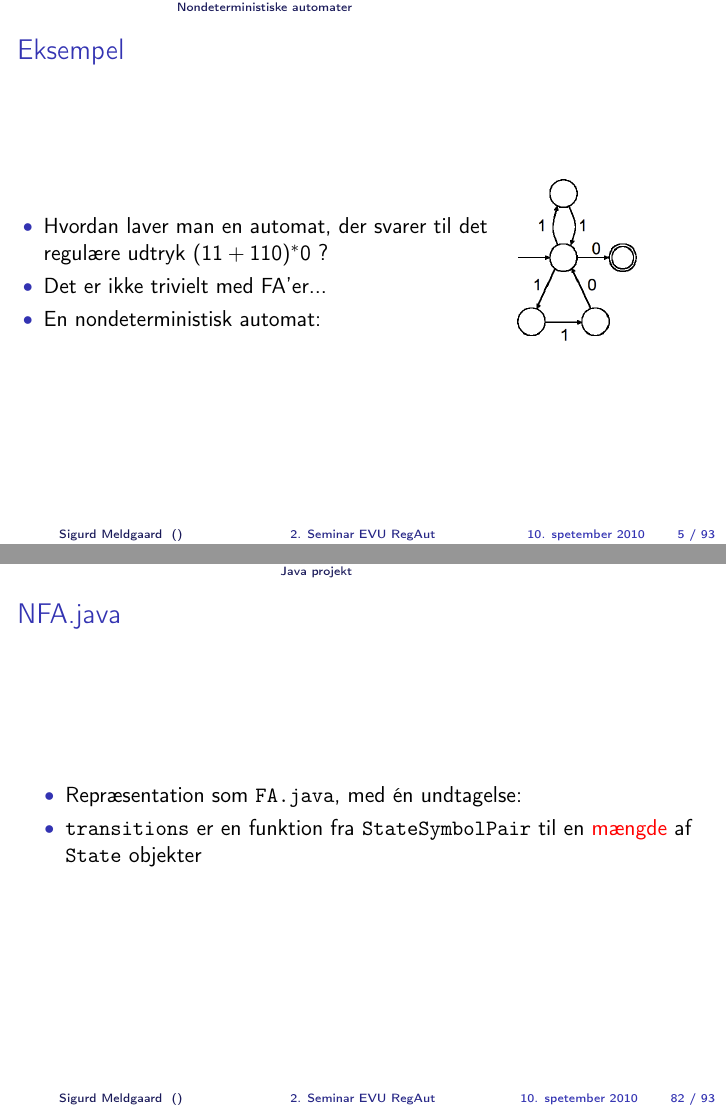
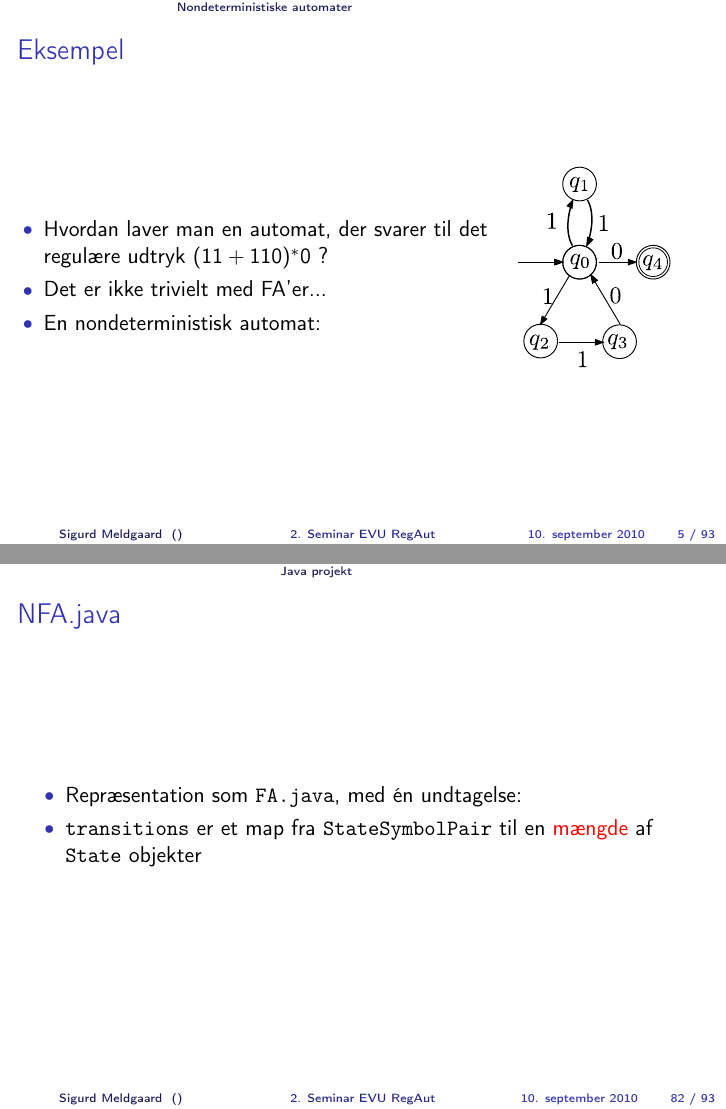
Before and after one commit to sigurdmeldgaard/RegAut, LaTeX slides (slides/2_seminar.tex, which reads slides/nondet.tex): pages 13 and 266 of 283 before the commit and pages 13 and 267 of 284 after it, joined at a grey line. The pictures show the PDF file slides/2_seminar.pdf that the author committed with the source.

Commit message:
Updated some graphics for 2nd seminar

```diff
--- a/slides/2_seminar.tex
+++ b/slides/2_seminar.tex
@@ -470,7 +470,7 @@ $(p, q)\in S \Rightarrow p \not\equiv q$     (brug lemmaet, lav induktion i $S$)
 \begin{itemize}[<+->]
 \item Repræsentation som \texttt{FA.java}, med én undtagelse:
 
-\item \texttt{transitions} er en funktion fra \texttt{StateSymbolPair}
+\item \texttt{transitions} er et map fra \texttt{StateSymbolPair}
   til en \alert{mængde} af \texttt{State} objekter
 \end{itemize}
 \end{frame}
--- a/slides/nondet.tex
+++ b/slides/nondet.tex
@@ -37,7 +37,7 @@
   \end{column}
   \begin{column}{5cm}
 \visible<3->{
-      \includegraphics[scale=0.4]{images/2_seminar_nondet}}
+      \includegraphics[scale=0.4]{images/2_seminar_quiz_NFA}}
   \end{column}
 \end{columns}
 \end{frame}
@@ -326,7 +327,9 @@ $
 \frametitle{Eksempel}
 \begin{itemize}[<+->]
 \item NFA-$\Lambda$:
+\begin{center}
   \includegraphics[scale=0.4]{images/2_seminar_lambdaelim}
+\end{center}
 \item Find $\delta^*(q,a)$ for alle $q\in Q$ og $a\in \Sigma$
 \item Se om $\Lambda(\{q_0\})\cap A \neq \emptyset$
 \end{itemize}
```
Also changed, not shown: slides/2_seminar.pdf, slides/2_seminar_handout.pdf, slides/Makefile, slides/images/2_seminar_convert.png (deleted), slides/images/2_seminar_convert.svg (added), slides/images/2_seminar_lambdaelim.pdf, slides/images/2_seminar_lambdaelim.png (deleted), slides/images/2_seminar_nondet.png (deleted), slides/images/2_seminar_nondet_states.png (deleted), slides/images/2_seminar_quiz_NFA.png (deleted), slides/images/2_seminar_quiz_NFA.svg (added), slides/2_seminar.tex (2 more changed lines), slides/nondet.tex (10 more changed lines), 1 other file.
